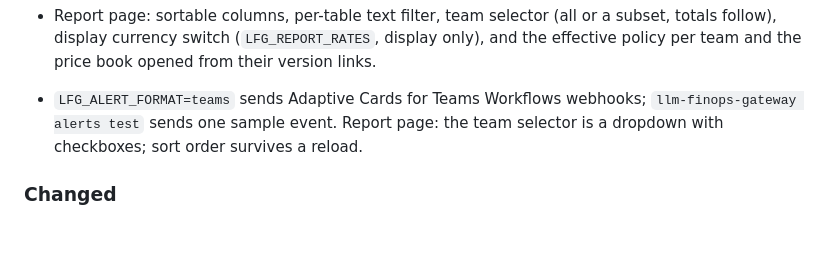
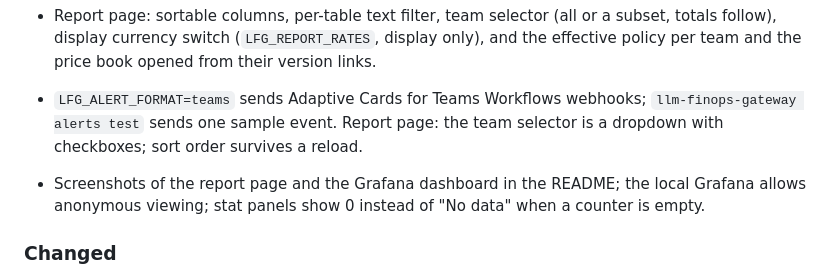
Before and after one commit to Bhishamt/llm-finops-gateway, a Markdown page: CHANGELOG.md, the part around the change. Drawn GitHub-style; blank space fills up the shorter version.

```diff
--- a/CHANGELOG.md
+++ b/CHANGELOG.md
@@ -73,6 +73,9 @@ is called out here.
   `llm-finops-gateway alerts test` sends one sample event. Report page: the team selector is a
   dropdown with checkboxes; sort order survives a reload.
 
+- Screenshots of the report page and the Grafana dashboard in the README; the local Grafana
+  allows anonymous viewing; stat panels show 0 instead of "No data" when a counter is empty.
+
 ### Changed
 - An upstream 429 is returned as `429 upstream_rate_limited` with the provider's `Retry-After`
   instead of `502 upstream_error`; the reservation is still released and nothing is recorded.
```
Also changed, not shown: README.md (+5 -1 lines), docs/reporting.md (+2 -0 lines), docs/images/finops-report.png (added), docs/images/grafana-dashboard.png (added), 2 other files.
